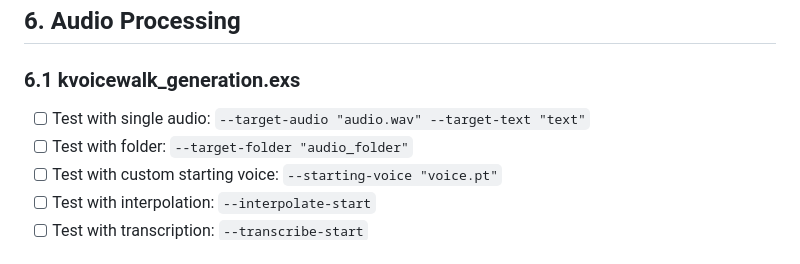
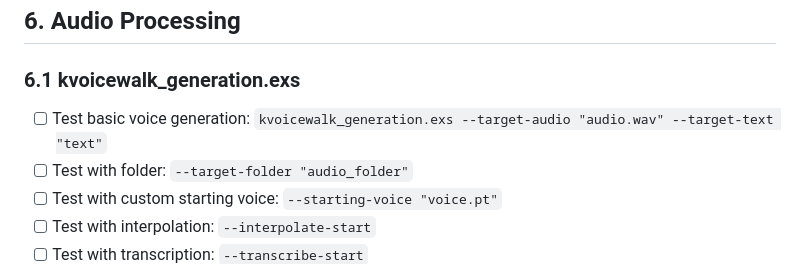
Before and after one commit to V-Sekai-fire/livebook-nx, a Markdown page: QA_PLAN.md, the part around the change. Rendered like a GitHub page.

```diff
--- a/QA_PLAN.md
+++ b/QA_PLAN.md
@@ -159,7 +159,7 @@ This QA plan covers manual testing of all Elixir CLI scripts after standardizati
 ## 6. Audio Processing
 
 ### 6.1 kvoicewalk_generation.exs
-- [ ] Test with single audio: `--target-audio "audio.wav" --target-text "text"`
+- [ ] Test basic voice generation: `kvoicewalk_generation.exs --target-audio "audio.wav" --target-text "text"`
 - [ ] Test with folder: `--target-folder "audio_folder"`
 - [ ] Test with custom starting voice: `--starting-voice "voice.pt"`
 - [ ] Test with interpolation: `--interpolate-start`
```
